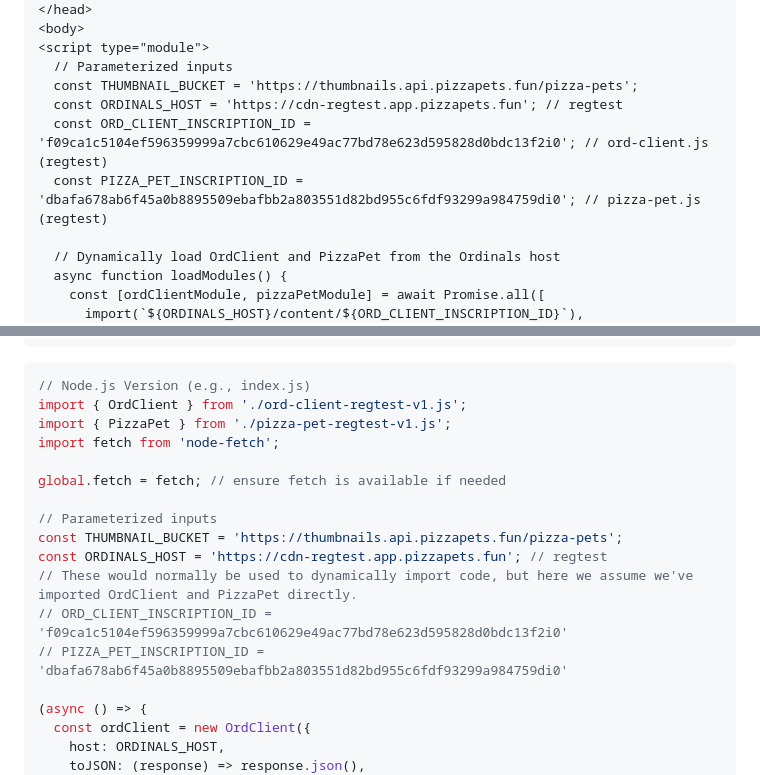
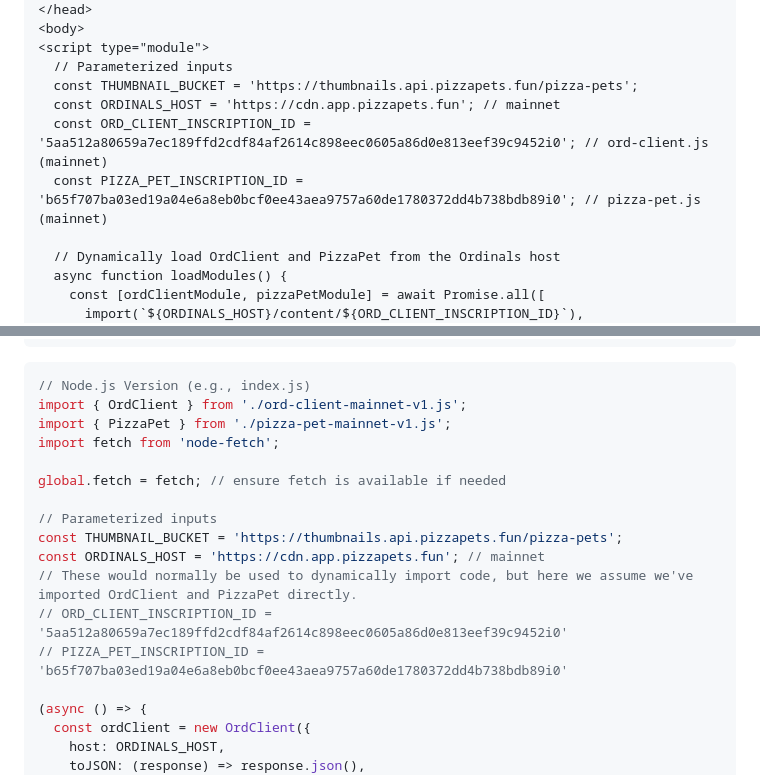
Before and after one commit to RocketshipApp/color-test-docs, a Markdown page: PIZZA_PETS.md, 2 parts joined by grey strips. Drawn GitHub-style.

Commit message:
update with mainnet inscriptions

````diff
--- a/PIZZA_PETS.md
+++ b/PIZZA_PETS.md
@@ -211,9 +211,9 @@ If you would like to perform your own calculations for the thumbnail paths, with
 <script type="module">
   // Parameterized inputs
   const THUMBNAIL_BUCKET = 'https://thumbnails.api.pizzapets.fun/pizza-pets';
-  const ORDINALS_HOST = 'https://cdn-regtest.app.pizzapets.fun'; // regtest
-  const ORD_CLIENT_INSCRIPTION_ID = 'f09ca1c5104ef596359999a7cbc610629e49ac77bd78e623d595828d0bdc13f2i0'; // ord-client.js (regtest)
-  const PIZZA_PET_INSCRIPTION_ID = 'dbafa678ab6f45a0b8895509ebafbb2a803551d82bd955c6fdf93299a984759di0'; // pizza-pet.js (regtest)
+  const ORDINALS_HOST = 'https://cdn.app.pizzapets.fun'; // mainnet
+  const ORD_CLIENT_INSCRIPTION_ID = '5aa512a80659a7ec189ffd2cdf84af2614c898eec0605a86d0e813eef39c9452i0'; // ord-client.js (mainnet)
+  const PIZZA_PET_INSCRIPTION_ID = 'b65f707ba03ed19a04e6a8eb0bcf0ee43aea9757a60de1780372dd4b738bdb89i0'; // pizza-pet.js (mainnet)
 
   // Dynamically load OrdClient and PizzaPet from the Ordinals host
   async function loadModules() {
@@ -256,18 +256,18 @@ If you would like to perform your own calculations for the thumbnail paths, with
 
 ```javascript
 // Node.js Version (e.g., index.js)
-import { OrdClient } from './ord-client-regtest-v1.js';
-import { PizzaPet } from './pizza-pet-regtest-v1.js';
+import { OrdClient } from './ord-client-mainnet-v1.js';
+import { PizzaPet } from './pizza-pet-mainnet-v1.js';
 import fetch from 'node-fetch';
 
 global.fetch = fetch; // ensure fetch is available if needed
 
 // Parameterized inputs
 const THUMBNAIL_BUCKET = 'https://thumbnails.api.pizzapets.fun/pizza-pets';
-const ORDINALS_HOST = 'https://cdn-regtest.app.pizzapets.fun'; // regtest
+const ORDINALS_HOST = 'https://cdn.app.pizzapets.fun'; // mainnet
 // These would normally be used to dynamically import code, but here we assume we've imported OrdClient and PizzaPet directly.
-// ORD_CLIENT_INSCRIPTION_ID = 'f09ca1c5104ef596359999a7cbc610629e49ac77bd78e623d595828d0bdc13f2i0'
-// PIZZA_PET_INSCRIPTION_ID = 'dbafa678ab6f45a0b8895509ebafbb2a803551d82bd955c6fdf93299a984759di0'
+// ORD_CLIENT_INSCRIPTION_ID = '5aa512a80659a7ec189ffd2cdf84af2614c898eec0605a86d0e813eef39c9452i0'
+// PIZZA_PET_INSCRIPTION_ID = 'b65f707ba03ed19a04e6a8eb0bcf0ee43aea9757a60de1780372dd4b738bdb89i0'
 
 (async () => {
   const ordClient = new OrdClient({
````
